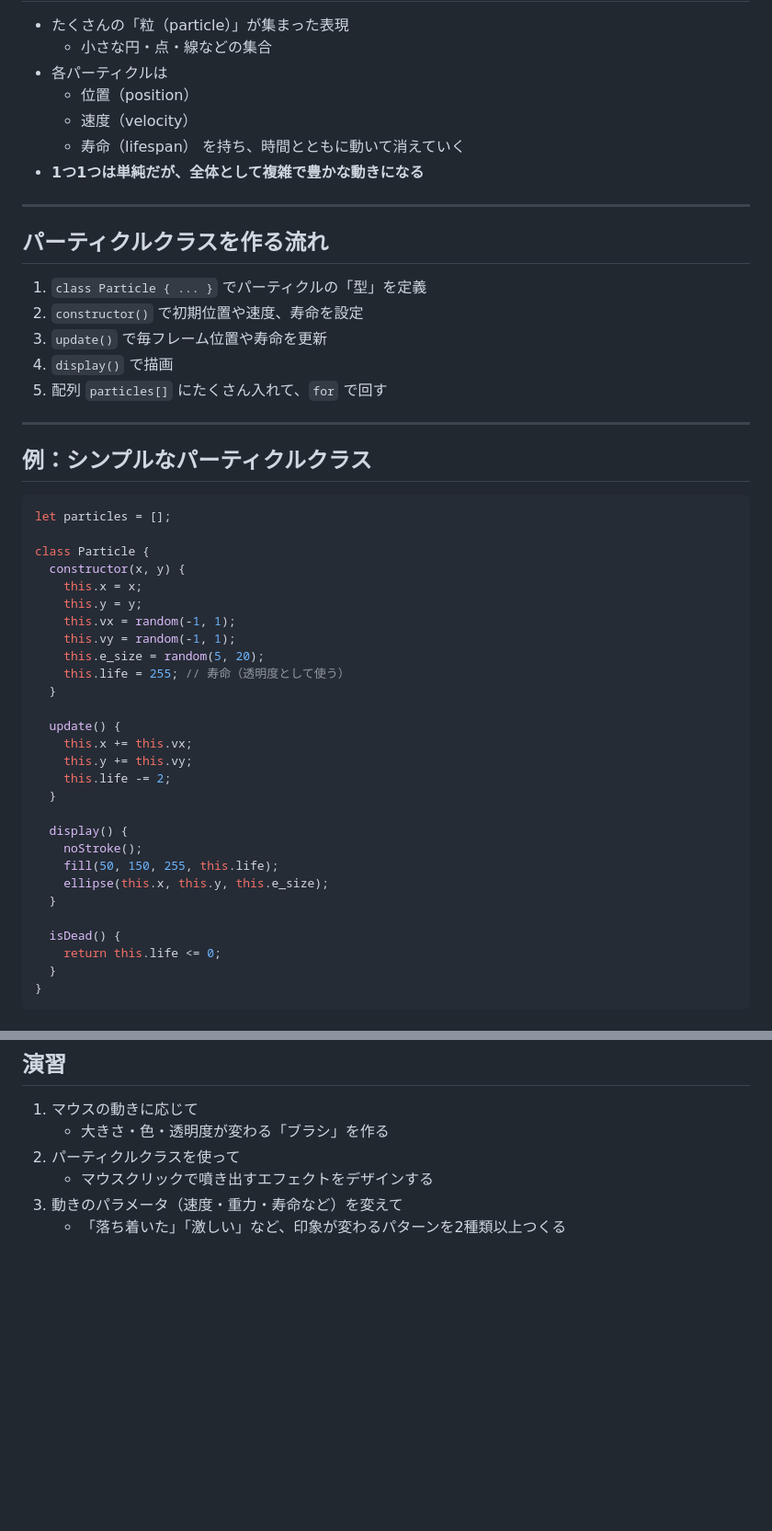
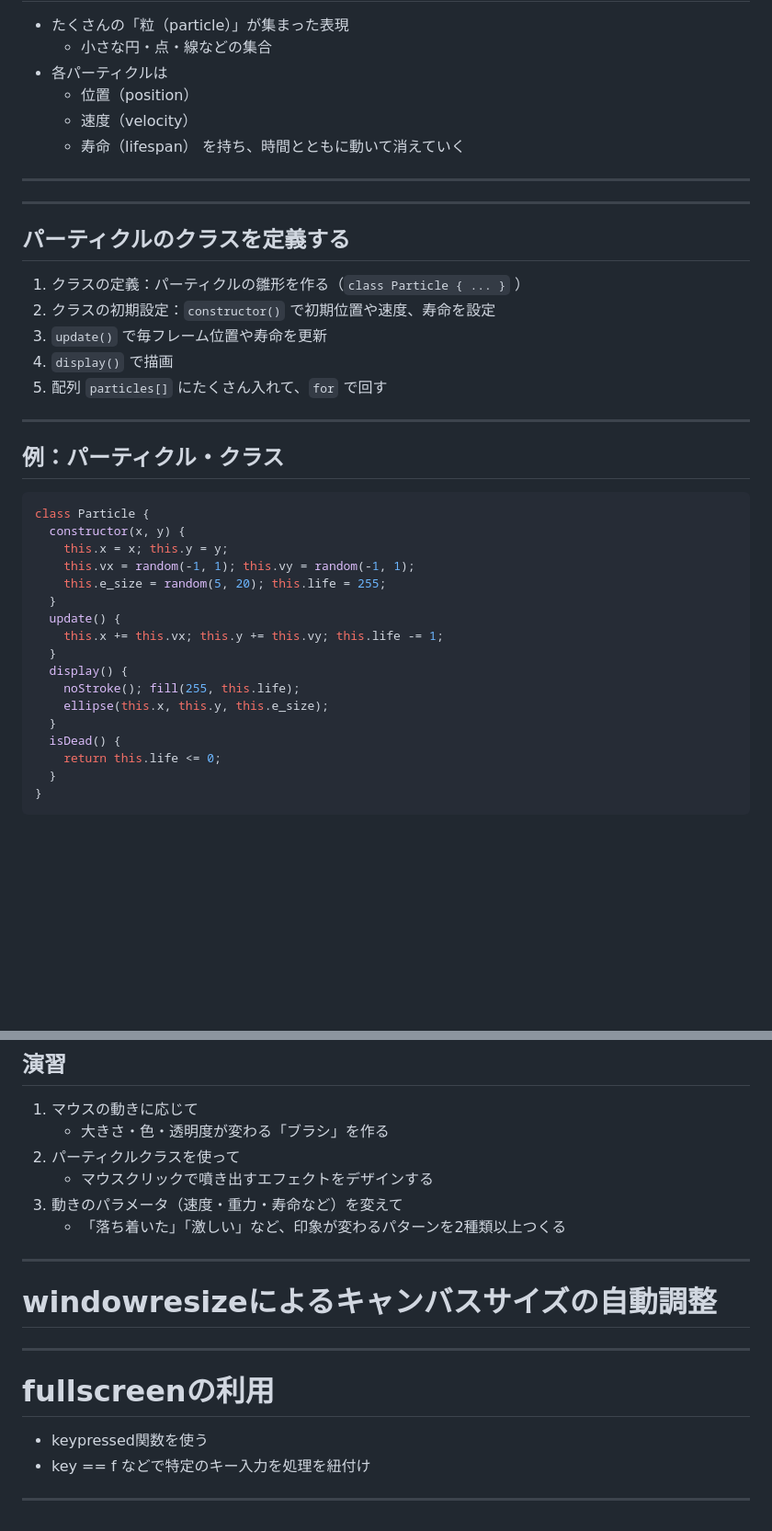
Before and after one commit to takanoma1990/p5js-slides, a Markdown page: slides/3-particle_mouseInteraction.md, 2 parts joined by grey strips. Shown at 92% size. Drawn GitHub-style; blank space fills up the shorter version.

````diff
--- a/slides/3-particle_mouseInteraction.md
+++ b/slides/3-particle_mouseInteraction.md
@@ -177,47 +142,38 @@ function draw() {
   - 速度（velocity）
   - 寿命（lifespan）
   を持ち、時間とともに動いて消えていく
-- **1つ1つは単純だが、全体として複雑で豊かな動きになる**
 
 ---
 
-## パーティクルクラスを作る流れ
 
-1. `class Particle { ... }` でパーティクルの「型」を定義
-2. `constructor()` で初期位置や速度、寿命を設定
+---
+
+## パーティクルのクラスを定義する
+
+1. クラスの定義：パーティクルの雛形を作る（`class Particle { ... }` ）
+2. クラスの初期設定：`constructor()` で初期位置や速度、寿命を設定
 3. `update()` で毎フレーム位置や寿命を更新
 4. `display()` で描画
 5. 配列 `particles[]` にたくさん入れて、`for` で回す
 
 ---
 
-## 例：シンプルなパーティクルクラス
+## 例：パーティクル・クラス
 
 ```javascript
-let particles = [];
-
 class Particle {
   constructor(x, y) {
-    this.x = x;
-    this.y = y;
-    this.vx = random(-1, 1);
-    this.vy = random(-1, 1);
-    this.e_size = random(5, 20);
-    this.life = 255; // 寿命（透明度として使う）
+    this.x = x; this.y = y;
+    this.vx = random(-1, 1); this.vy = random(-1, 1);
+    this.e_size = random(5, 20); this.life = 255;
   }
-
   update() {
-    this.x += this.vx;
-    this.y += this.vy;
-    this.life -= 2;
+    this.x += this.vx; this.y += this.vy; this.life -= 1;
   }
-
   display() {
-    noStroke();
-    fill(50, 150, 255, this.life);
+    noStroke(); fill(255, this.life);
     ellipse(this.x, this.y, this.e_size);
   }
-
   isDead() {
     return this.life <= 0;
   }
@@ -563,3 +519,19 @@ function draw() {
    - マウスクリックで噴き出すエフェクトをデザインする
 3. 動きのパラメータ（速度・重力・寿命など）を変えて
    - 「落ち着いた」「激しい」など、印象が変わるパターンを2種類以上つくる
+
+
+---
+
+# windowresizeによるキャンバスサイズの自動調整
+
+
+---
+
+# fullscreenの利用
+
+- keypressed関数を使う
+- key == f などで特定のキー入力を処理を紐付け
+
+
+---
````
Also changed, not shown: other parts of slides/3-particle_mouseInteraction.md (+9 -44 lines), slides/img/第一回/mousePressed.png (added), slides/img/第三回/mousePressed.png (added), slides/img/第三回/mouse_particle.png (added), slides/img/第三回/simple_particle.png (added), 2 other files.
